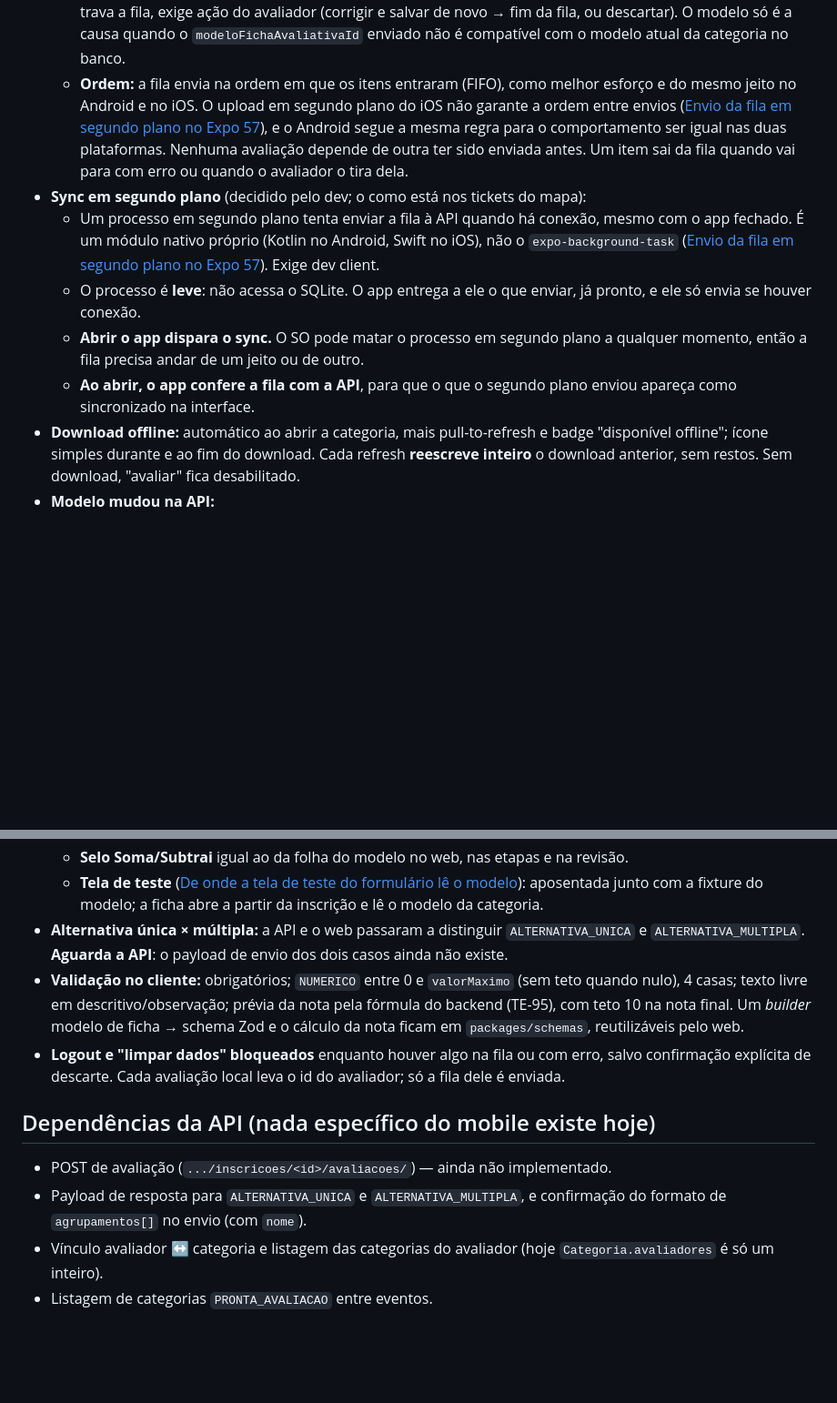
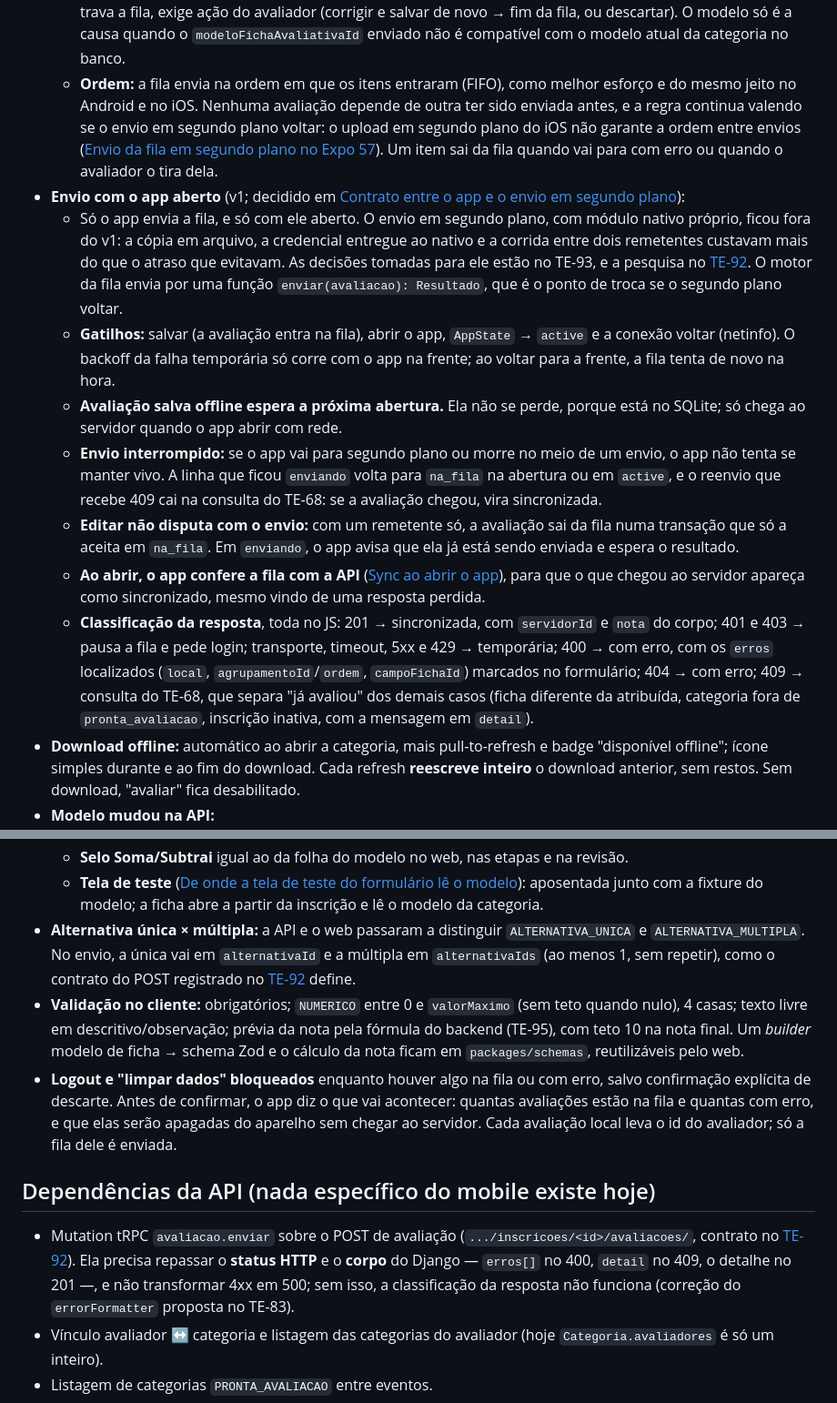
Before and after one commit to te-inscreve/frontend, a Markdown page: docs/planos/app-avaliador-mobile.md, 2 parts joined by grey strips. Shown at 91% size. GitHub-like rendering; blank space fills up the shorter version.

Commit message:
docs(mobile): envio da fila só com o app aberto no v1 (TE-93)
O envio em segundo plano sai do v1 (segue no TE-105). A spec descreve os
gatilhos, o envio interrompido, a edição sem corrida, a classificação da
resposta pelo contrato do POST e o aviso antes do logout, e passa a
depender da mutation `avaliacao.enviar` repassar status e corpo do Django.

Co-Authored-By: Claude Opus 5.5 <noreply@anthropic.com>

```diff
--- a/docs/planos/app-avaliador-mobile.md
+++ b/docs/planos/app-avaliador-mobile.md
@@ -41,12 +41,15 @@ App React Native (Expo, `apps/mobile`) para **avaliadores** entrarem e avaliarem
   - Temporária (sem rede, timeout, 5xx): o item da cabeça fica, a fila pausa e tenta de novo com backoff e quando a conexão volta — detectada com `@react-native-community/netinfo`.
   - 401: pausa a fila inteira e pede novo login; nada se perde.
   - Recusa definitiva (400, 403, 404, 409, categoria encerrada, versão do modelo): o item vai para **com erro**, não trava a fila, exige ação do avaliador (corrigir e salvar de novo → fim da fila, ou descartar). O modelo só é a causa quando o `modeloFichaAvaliativaId` enviado não é compatível com o modelo atual da categoria no banco.
-  - **Ordem:** a fila envia na ordem em que os itens entraram (FIFO), como melhor esforço e do mesmo jeito no Android e no iOS. O upload em segundo plano do iOS não garante a ordem entre envios ([Envio da fila em segundo plano no Expo 57](https://linear.app/te-inscreve/issue/TE-92)), e o Android segue a mesma regra para o comportamento ser igual nas duas plataformas. Nenhuma avaliação depende de outra ter sido enviada antes. Um item sai da fila quando vai para com erro ou quando o avaliador o tira dela.
-- **Sync em segundo plano** (decidido pelo dev; o como está nos tickets do mapa):
-  - Um processo em segundo plano tenta enviar a fila à API quando há conexão, mesmo com o app fechado. É um módulo nativo próprio (Kotlin no Android, Swift no iOS), não o `expo-background-task` ([Envio da fila em segundo plano no Expo 57](https://linear.app/te-inscreve/issue/TE-92)). Exige dev client.
-  - O processo é **leve**: não acessa o SQLite. O app entrega a ele o que enviar, já pronto, e ele só envia se houver conexão.
-  - **Abrir o app dispara o sync.** O SO pode matar o processo em segundo plano a qualquer momento, então a fila precisa andar de um jeito ou de outro.
-  - **Ao abrir, o app confere a fila com a API**, para que o que o segundo plano enviou apareça como sincronizado na interface.
+  - **Ordem:** a fila envia na ordem em que os itens entraram (FIFO), como melhor esforço e do mesmo jeito no Android e no iOS. Nenhuma avaliação depende de outra ter sido enviada antes, e a regra continua valendo se o envio em segundo plano voltar: o upload em segundo plano do iOS não garante a ordem entre envios ([Envio da fila em segundo plano no Expo 57](https://linear.app/te-inscreve/issue/TE-92)). Um item sai da fila quando vai para com erro ou quando o avaliador o tira dela.
+- **Envio com o app aberto** (v1; decidido em [Contrato entre o app e o envio em segundo plano](https://linear.app/te-inscreve/issue/TE-93)):
+  - Só o app envia a fila, e só com ele aberto. O envio em segundo plano, com módulo nativo próprio, ficou fora do v1: a cópia em arquivo, a credencial entregue ao nativo e a corrida entre dois remetentes custavam mais do que o atraso que evitavam. As decisões tomadas para ele estão no TE-93, e a pesquisa no [TE-92](https://linear.app/te-inscreve/issue/TE-92). O motor da fila envia por uma função `enviar(avaliacao): Resultado`, que é o ponto de troca se o segundo plano voltar.
+  - **Gatilhos:** salvar (a avaliação entra na fila), abrir o app, `AppState` → `active` e a conexão voltar (netinfo). O backoff da falha temporária só corre com o app na frente; ao voltar para a frente, a fila tenta de novo na hora.
+  - **Avaliação salva offline espera a próxima abertura.** Ela não se perde, porque está no SQLite; só chega ao servidor quando o app abrir com rede.
+  - **Envio interrompido:** se o app vai para segundo plano ou morre no meio de um envio, o app não tenta se manter vivo. A linha que ficou `enviando` volta para `na_fila` na abertura ou em `active`, e o reenvio que recebe 409 cai na consulta do TE-68: se a avaliação chegou, vira sincronizada.
+  - **Editar não disputa com o envio:** com um remetente só, a avaliação sai da fila numa transação que só a aceita em `na_fila`. Em `enviando`, o app avisa que ela já está sendo enviada e espera o resultado.
+  - **Ao abrir, o app confere a fila com a API** ([Sync ao abrir o app](https://linear.app/te-inscreve/issue/TE-94)), para que o que chegou ao servidor apareça como sincronizado, mesmo vindo de uma resposta perdida.
+  - **Classificação da resposta**, toda no JS: 201 → sincronizada, com `servidorId` e `nota` do corpo; 401 e 403 → pausa a fila e pede login; transporte, timeout, 5xx e 429 → temporária; 400 → com erro, com os `erros` localizados (`local`, `agrupamentoId`/`ordem`, `campoFichaId`) marcados no formulário; 404 → com erro; 409 → consulta do TE-68, que separa "já avaliou" dos demais casos (ficha diferente da atribuída, categoria fora de `pronta_avaliacao`, inscrição inativa, com a mensagem em `detail`).
 - **Download offline:** automático ao abrir a categoria, mais pull-to-refresh e badge "disponível offline"; ícone simples durante e ao fim do download. Cada refresh **reescreve inteiro** o download anterior, sem restos. Sem download, "avaliar" fica desabilitado.
 - **Modelo mudou na API:**
   - avaliação já concluída offline (na fila) → vira com erro pela política acima;
@@ -73,14 +76,13 @@ App React Native (Expo, `apps/mobile`) para **avaliadores** entrarem e avaliarem
   - **Alternativas e texto** ([Controles dos campos de alternativa e de texto](https://linear.app/te-inscreve/issue/TE-99)): única e múltipla numa lista própria (rádio/caixa), não o `Picker` do Expo UI; tocar de novo desmarca a única opcional; sem alternativas, um aviso no lugar da lista. Descritivo e observação são o mesmo texto multilinha.
   - **Selo Soma/Subtrai** igual ao da folha do modelo no web, nas etapas e na revisão.
   - **Tela de teste** ([De onde a tela de teste do formulário lê o modelo](https://linear.app/te-inscreve/issue/TE-100)): aposentada junto com a fixture do modelo; a ficha abre a partir da inscrição e lê o modelo da categoria.
-- **Alternativa única × múltipla:** a API e o web passaram a distinguir `ALTERNATIVA_UNICA` e `ALTERNATIVA_MULTIPLA`. **Aguarda a API**: o payload de envio dos dois casos ainda não existe.
+- **Alternativa única × múltipla:** a API e o web passaram a distinguir `ALTERNATIVA_UNICA` e `ALTERNATIVA_MULTIPLA`. No envio, a única vai em `alternativaId` e a múltipla em `alternativaIds` (ao menos 1, sem repetir), como o contrato do POST registrado no [TE-92](https://linear.app/te-inscreve/issue/TE-92) define.
 - **Validação no cliente:** obrigatórios; `NUMERICO` entre 0 e `valorMaximo` (sem teto quando nulo), 4 casas; texto livre em descritivo/observação; prévia da nota pela fórmula do backend (TE-95), com teto 10 na nota final. Um *builder* modelo de ficha → schema Zod e o cálculo da nota ficam em `packages/schemas`, reutilizáveis pelo web.
-- **Logout e "limpar dados" bloqueados** enquanto houver algo na fila ou com erro, salvo confirmação explícita de descarte. Cada avaliação local leva o id do avaliador; só a fila dele é enviada.
+- **Logout e "limpar dados" bloqueados** enquanto houver algo na fila ou com erro, salvo confirmação explícita de descarte. Antes de confirmar, o app diz o que vai acontecer: quantas avaliações estão na fila e quantas com erro, e que elas serão apagadas do aparelho sem chegar ao servidor. Cada avaliação local leva o id do avaliador; só a fila dele é enviada.
 
 ## Dependências da API (nada específico do mobile existe hoje)
 
-- POST de avaliação (`.../inscricoes/<id>/avaliacoes/`) — ainda não implementado.
-- Payload de resposta para `ALTERNATIVA_UNICA` e `ALTERNATIVA_MULTIPLA`, e confirmação do formato de `agrupamentos[]` no envio (com `nome`).
+- Mutation tRPC `avaliacao.enviar` sobre o POST de avaliação (`.../inscricoes/<id>/avaliacoes/`, contrato no [TE-92](https://linear.app/te-inscreve/issue/TE-92)). Ela precisa repassar o **status HTTP** e o **corpo** do Django — `erros[]` no 400, `detail` no 409, o detalhe no 201 —, e não transformar 4xx em 500; sem isso, a classificação da resposta não funciona (correção do `errorFormatter` proposta no TE-83).
 - Vínculo avaliador ↔ categoria e listagem das categorias do avaliador (hoje `Categoria.avaliadores` é só um inteiro).
 - Listagem de categorias `PRONTA_AVALIACAO` entre eventos.
 - **Listagem das avaliações do usuário**: por categoria e paginada no geral. A tela de avaliações do mobile depende dela para saber o que já foi sincronizado (reinstalação, outro aparelho).
```
